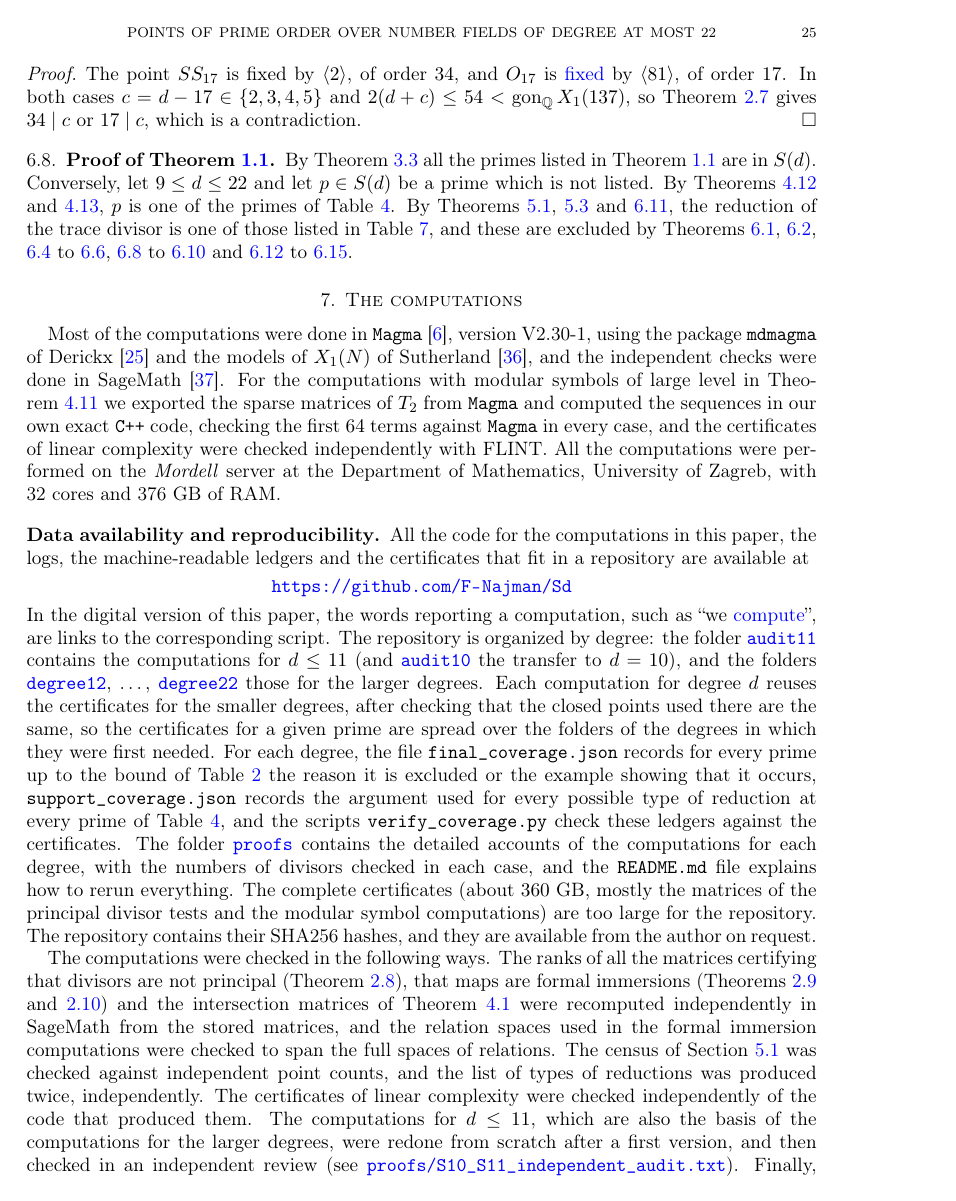
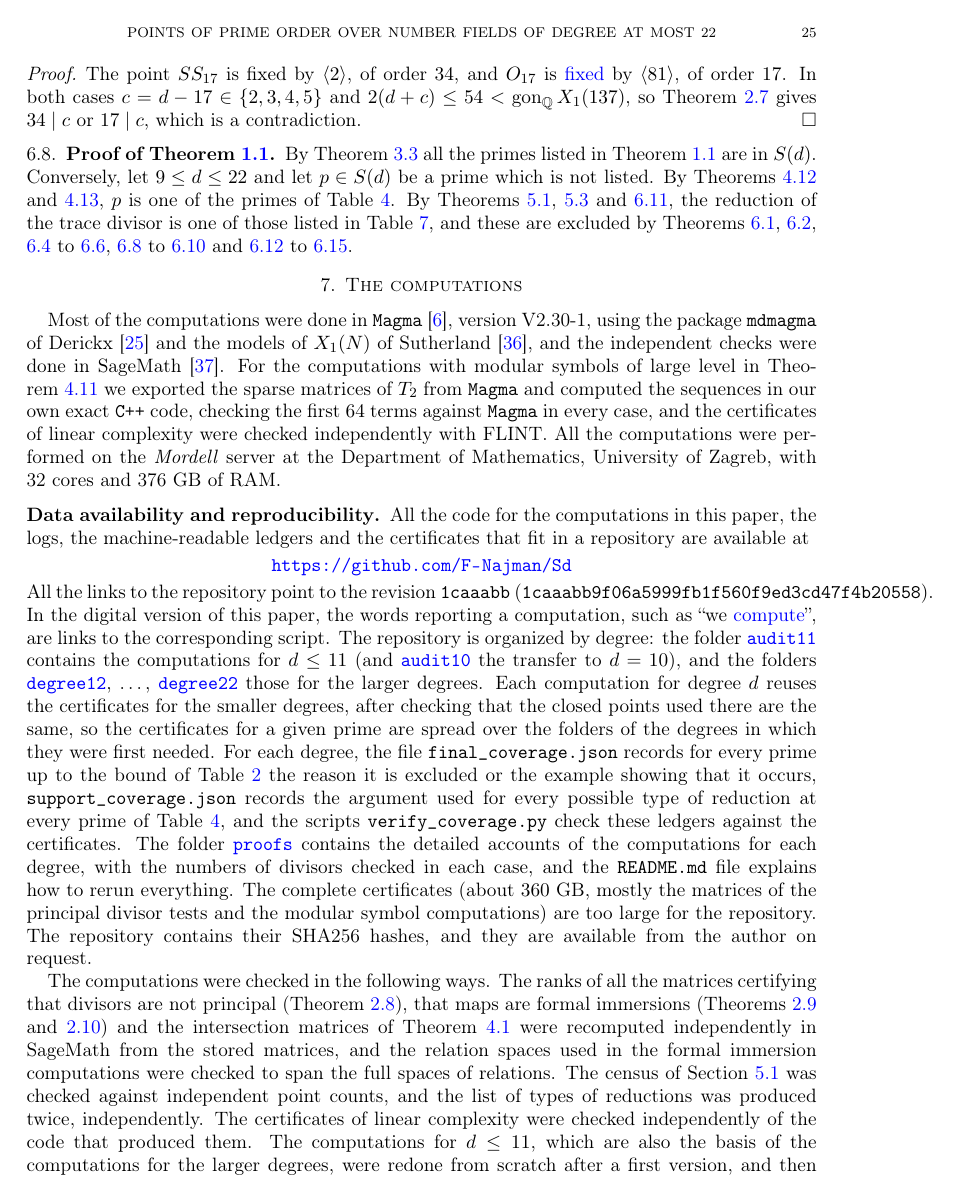
Before and after one commit to F-Najman/Sd, a LaTeX paper (paper/main.tex, which reads paper/sections/07_computations.tex): page 25 of 27. Compiled offline with pdfLaTeX.

Commit message:
Pin the links in the paper to the code revision 1caaabb

```diff
--- a/paper/main.tex
+++ b/paper/main.tex
@@ -40,7 +40,7 @@
 \DeclareMathOperator{\Cot}{Cot}
 
 % All links to the repository point to a fixed revision.
-\newcommand{\gitrev}{main}
+\newcommand{\gitrev}{1caaabb9f06a5999fb1f560f9ed3cd47f4b20558}
 \newcommand{\gitlink}[2]{\href{https://github.com/F-Najman/Sd/blob/\gitrev/#1}{#2}}
 \newcommand{\githubbare}[1]{\href{https://github.com/F-Najman/Sd/blob/\gitrev/#1}{\path{#1}}}
 \newcommand{\githubdir}[1]{\href{https://github.com/F-Najman/Sd/tree/\gitrev/#1}{\path{#1}}}
--- a/paper/sections/07_computations.tex
+++ b/paper/sections/07_computations.tex
@@ -8,7 +8,7 @@ All the code for the computations in this paper, the logs, the machine-readable
 \begin{center}
 \url{https://github.com/F-Najman/Sd}
 \end{center}
-In the digital version of this paper, the words reporting a computation, such as ``we \gitlink{degree22/verify_prime_coverage.py}{compute}'', are links to the corresponding script. The repository is organized by degree: the folder \githubdir{audit11} contains the computations for $d\leq 11$ (and \githubdir{audit10} the transfer to $d=10$), and the folders \githubdir{degree12}, \dots, \githubdir{degree22} those for the larger degrees. Each computation for degree $d$ reuses the certificates for the smaller degrees, after checking that the closed points used there are the same, so the certificates for a given prime are spread over the folders of the degrees in which they were first needed. For each degree, the file \path{final_coverage.json} records for every prime up to the bound of \Cref{table:bound} the reason it is excluded or the example showing that it occurs, \path{support_coverage.json} records the argument used for every possible type of reduction at every prime of \Cref{table:local}, and the scripts \path{verify_coverage.py} check these ledgers against the certificates. The folder \githubdir{proofs} contains the detailed accounts of the computations for each degree, with the numbers of divisors checked in each case, and the \path{README.md} file explains how to rerun everything. The complete certificates (about $360$ GB, mostly the matrices of the principal divisor tests and the modular symbol computations) are too large for the repository. The repository contains their SHA256 hashes, and they are available from the author on request.
+All the links to the repository point to the revision \texttt{1caaabb} (\texttt{1caaabb9f06a5999fb1f560f9ed3cd47f4b20558}). In the digital version of this paper, the words reporting a computation, such as ``we \gitlink{degree22/verify_prime_coverage.py}{compute}'', are links to the corresponding script. The repository is organized by degree: the folder \githubdir{audit11} contains the computations for $d\leq 11$ (and \githubdir{audit10} the transfer to $d=10$), and the folders \githubdir{degree12}, \dots, \githubdir{degree22} those for the larger degrees. Each computation for degree $d$ reuses the certificates for the smaller degrees, after checking that the closed points used there are the same, so the certificates for a given prime are spread over the folders of the degrees in which they were first needed. For each degree, the file \path{final_coverage.json} records for every prime up to the bound of \Cref{table:bound} the reason it is excluded or the example showing that it occurs, \path{support_coverage.json} records the argument used for every possible type of reduction at every prime of \Cref{table:local}, and the scripts \path{verify_coverage.py} check these ledgers against the certificates. The folder \githubdir{proofs} contains the detailed accounts of the computations for each degree, with the numbers of divisors checked in each case, and the \path{README.md} file explains how to rerun everything. The complete certificates (about $360$ GB, mostly the matrices of the principal divisor tests and the modular symbol computations) are too large for the repository. The repository contains their SHA256 hashes, and they are available from the author on request.
 % TODO (author): decide whether to deposit the full certificates (e.g. on Zenodo).
 
 The computations were checked in the following ways. The ranks of all the matrices certifying that divisors are not principal (\Cref{lem:mult}), that maps are formal immersions (\Cref{lem:fi,lem:relative}) and the intersection matrices of \Cref{lem:intersection} were recomputed independently in SageMath from the stored matrices, and the relation spaces used in the formal immersion computations were checked to span the full spaces of relations. The census of \Cref{sec:census} was checked against independent point counts, and the list of types of reductions was produced twice, independently. The certificates of linear complexity were checked independently of the code that produced them. The computations for $d\leq 11$, which are also the basis of the computations for the larger degrees, were redone from scratch after a first version, and then checked in an independent review (see \githubbare{proofs/S10_S11_independent_audit.txt}). Finally, \Cref{thm:main} for $d=9$ was also proved, during the work on \cite{N69}, by an independent set of computations, which partly use quotients of $X_1(p)$ instead of $X_1(p)$. These are in \githubdir{degree09}.
```
Also changed, not shown: paper/main.pdf.
